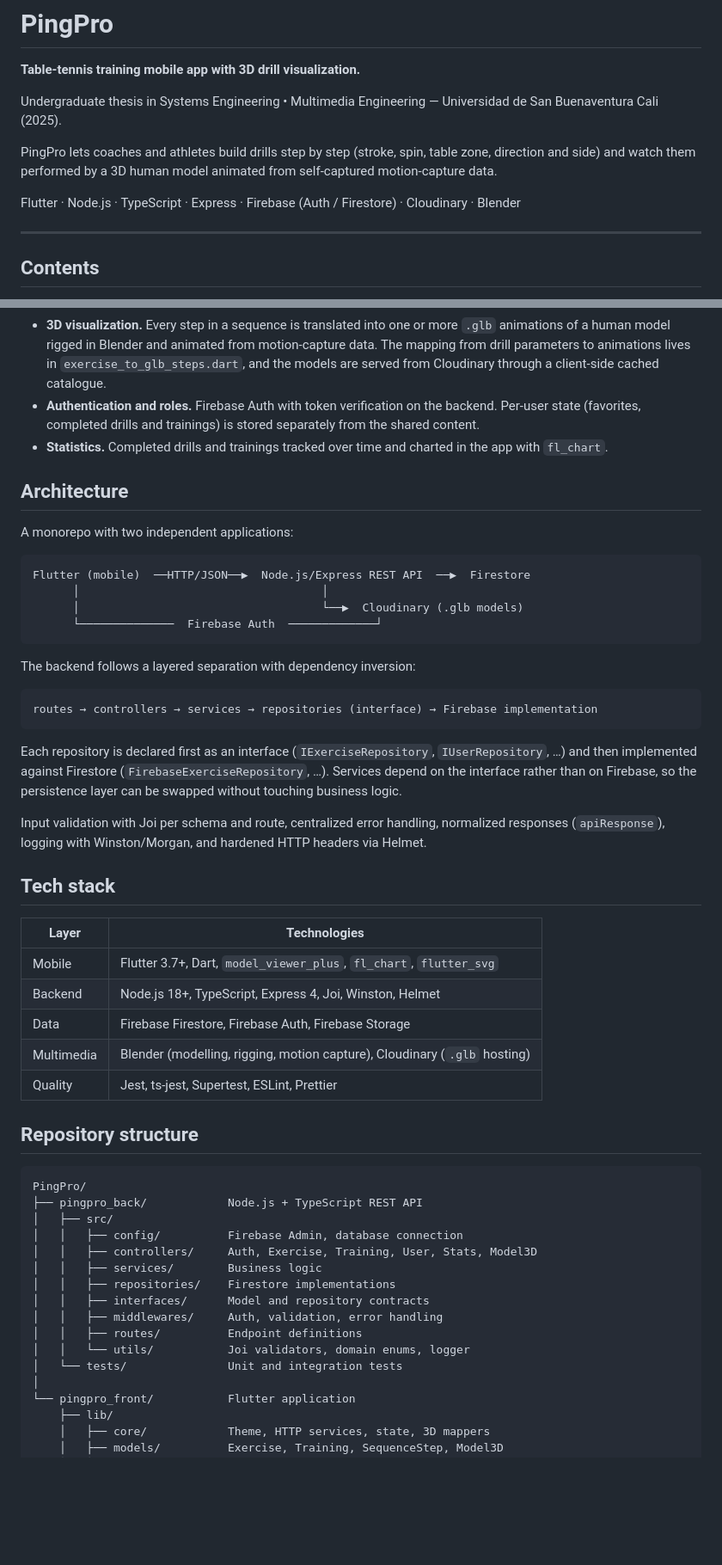
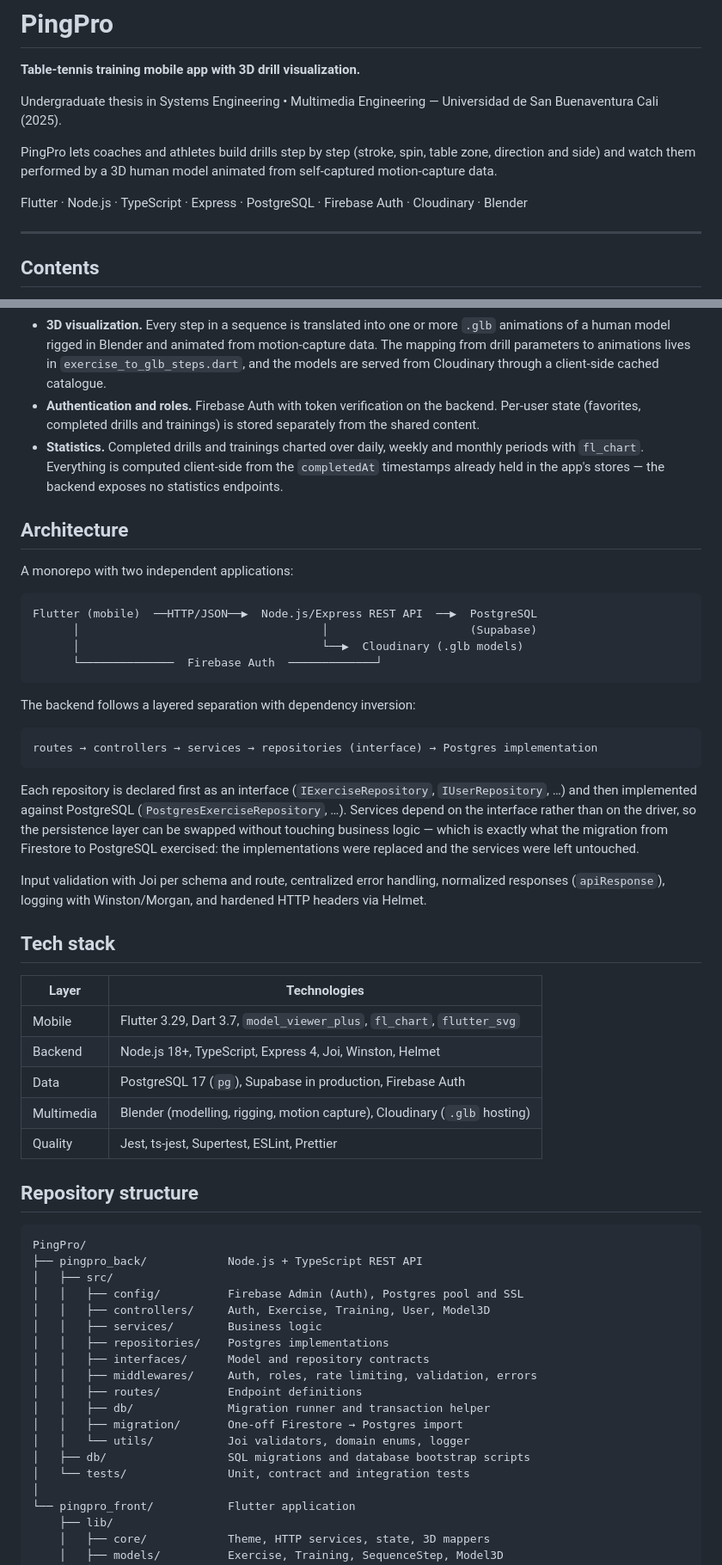
Before and after one commit to Ngonzalez693/PingPro, a Markdown page: README.md, 2 parts joined by grey strips. Shown at 86% size. Rendered like a GitHub page; blank space fills up the shorter version.

````diff
--- a/README.md
+++ b/README.md
@@ -6,7 +6,7 @@ Undergraduate thesis in Systems Engineering • Multimedia Engineering — Unive
 
 PingPro lets coaches and athletes build drills step by step (stroke, spin, table zone, direction and side) and watch them performed by a 3D human model animated from self-captured motion-capture data.
 
-Flutter · Node.js · TypeScript · Express · Firebase (Auth / Firestore) · Cloudinary · Blender
+Flutter · Node.js · TypeScript · Express · PostgreSQL · Firebase Auth · Cloudinary · Blender
 
 ---
 
@@ -31,15 +31,15 @@ Flutter · Node.js · TypeScript · Express · Firebase (Auth / Firestore) · Cl
 - **Session builder.** Trainings group drills into structured practice sessions, with category, duration and cover image.
 - **3D visualization.** Every step in a sequence is translated into one or more `.glb` animations of a human model rigged in Blender and animated from motion-capture data. The mapping from drill parameters to animations lives in `exercise_to_glb_steps.dart`, and the models are served from Cloudinary through a client-side cached catalogue.
 - **Authentication and roles.** Firebase Auth with token verification on the backend. Per-user state (favorites, completed drills and trainings) is stored separately from the shared content.
-- **Statistics.** Completed drills and trainings tracked over time and charted in the app with `fl_chart`.
+- **Statistics.** Completed drills and trainings charted over daily, weekly and monthly periods with `fl_chart`. Everything is computed client-side from the `completedAt` timestamps already held in the app's stores — the backend exposes no statistics endpoints.
 
 ## Architecture
 
 A monorepo with two independent applications:
 
 ```
-Flutter (mobile)  ──HTTP/JSON──▶  Node.js/Express REST API  ──▶  Firestore
-      │                                    │
+Flutter (mobile)  ──HTTP/JSON──▶  Node.js/Express REST API  ──▶  PostgreSQL
+      │                                    │                     (Supabase)
       │                                    └──▶  Cloudinary (.glb models)
       └──────────────  Firebase Auth  ─────────────┘
 ```
@@ -47,10 +47,10 @@ Flutter (mobile)  ──HTTP/JSON──▶  Node.js/Express REST API  ──▶
 The backend follows a layered separation with dependency inversion:
 
 ```
-routes → controllers → services → repositories (interface) → Firebase implementation
+routes → controllers → services → repositories (interface) → Postgres implementation
 ```
 
-Each repository is declared first as an interface (`IExerciseRepository`, `IUserRepository`, …) and then implemented against Firestore (`FirebaseExerciseRepository`, …). Services depend on the interface rather than on Firebase, so the persistence layer can be swapped without touching business logic.
+Each repository is declared first as an interface (`IExerciseRepository`, `IUserRepository`, …) and then implemented against PostgreSQL (`PostgresExerciseRepository`, …). Services depend on the interface rather than on the driver, so the persistence layer can be swapped without touching business logic — which is exactly what the migration from Firestore to PostgreSQL exercised: the implementations were replaced and the services were left untouched.
 
 Input validation with Joi per schema and route, centralized error handling, normalized responses (`apiResponse`), logging with Winston/Morgan, and hardened HTTP headers via Helmet.
 
@@ -58,9 +58,9 @@ Input validation with Joi per schema and route, centralized error handling, norm
 
 | Layer | Technologies |
 |---|---|
-| Mobile | Flutter 3.7+, Dart, `model_viewer_plus`, `fl_chart`, `flutter_svg` |
+| Mobile | Flutter 3.29, Dart 3.7, `model_viewer_plus`, `fl_chart`, `flutter_svg` |
 | Backend | Node.js 18+, TypeScript, Express 4, Joi, Winston, Helmet |
-| Data | Firebase Firestore, Firebase Auth, Firebase Storage |
+| Data | PostgreSQL 17 (`pg`), Supabase in production, Firebase Auth |
 | Multimedia | Blender (modelling, rigging, motion capture), Cloudinary (`.glb` hosting) |
 | Quality | Jest, ts-jest, Supertest, ESLint, Prettier |
 
@@ -70,15 +70,18 @@ Input validation with Joi per schema and route, centralized error handling, norm
 PingPro/
 ├── pingpro_back/            Node.js + TypeScript REST API
 │   ├── src/
-│   │   ├── config/          Firebase Admin, database connection
-│   │   ├── controllers/     Auth, Exercise, Training, User, Stats, Model3D
+│   │   ├── config/          Firebase Admin (Auth), Postgres pool and SSL
+│   │   ├── controllers/     Auth, Exercise, Training, User, Model3D
 │   │   ├── services/        Business logic
-│   │   ├── repositories/    Firestore implementations
+│   │   ├── repositories/    Postgres implementations
 │   │   ├── interfaces/      Model and repository contracts
-│   │   ├── middlewares/     Auth, validation, error handling
+│   │   ├── middlewares/     Auth, roles, rate limiting, validation, errors
 │   │   ├── routes/          Endpoint definitions
+│   │   ├── db/              Migration runner and transaction helper
+│   │   ├── migration/       One-off Firestore → Postgres import
 │   │   └── utils/           Joi validators, domain enums, logger
-│   └── tests/               Unit and integration tests
+│   ├── db/                  SQL migrations and database bootstrap scripts
+│   └── tests/               Unit, contract and integration tests
 │
 └── pingpro_front/           Flutter application
     ├── lib/
````
Also changed, not shown: other parts of README.md (+28 -8 lines).
